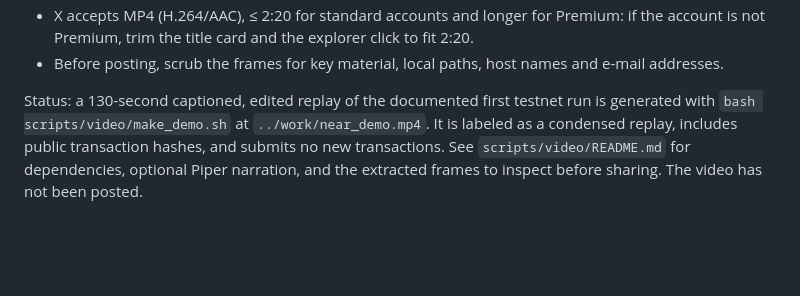
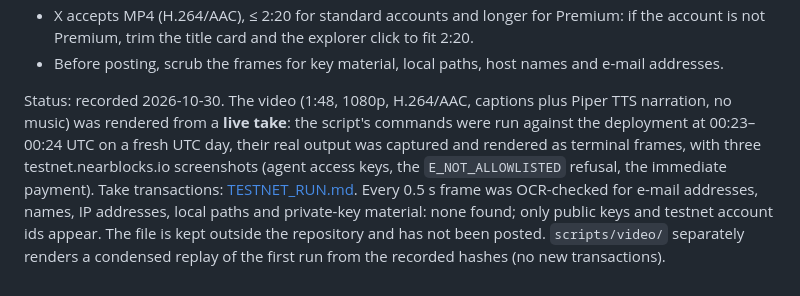
Before and after one commit to mubudot/near-agent-spend-guard, a Markdown page: docs/VIDEO_PLAN.md, the part around the change. Rendered like a GitHub page; blank space fills up the shorter version.

```diff
--- a/docs/VIDEO_PLAN.md
+++ b/docs/VIDEO_PLAN.md
@@ -53,9 +53,13 @@ accounts and agent key are already provisioned.
 - Before posting, scrub the frames for key material, local paths, host names and e-mail
   addresses.
 
-Status: a 130-second captioned, edited replay of the documented first testnet run
-is generated with `bash scripts/video/make_demo.sh` at `../work/near_demo.mp4`.
-It is labeled as a condensed replay, includes public transaction hashes, and
-submits no new transactions. See `scripts/video/README.md` for dependencies,
-optional Piper narration, and the extracted frames to inspect before sharing.
-The video has not been posted.
+Status: recorded 2026-10-30. The video (1:48, 1080p, H.264/AAC, captions plus Piper TTS
+narration, no music) was rendered from a **live take**: the script's commands were run
+against the deployment at 00:23–00:24 UTC on a fresh UTC day, their real output was
+captured and rendered as terminal frames, with three testnet.nearblocks.io screenshots
+(agent access keys, the `E_NOT_ALLOWLISTED` refusal, the immediate payment). Take
+transactions: [TESTNET_RUN.md](TESTNET_RUN.md#demo-video-take). Every 0.5 s frame was OCR-checked for
+e-mail addresses, names, IP addresses, local paths and private-key material: none found; only
+public keys and testnet account ids appear. The file is kept outside the repository and
+has not been posted. `scripts/video/` separately renders a condensed replay of the first
+run from the recorded hashes (no new transactions).
```
Also changed, not shown: STATUS.md (+9 -8 lines), docs/TESTNET_RUN.md (+18 -0 lines).
